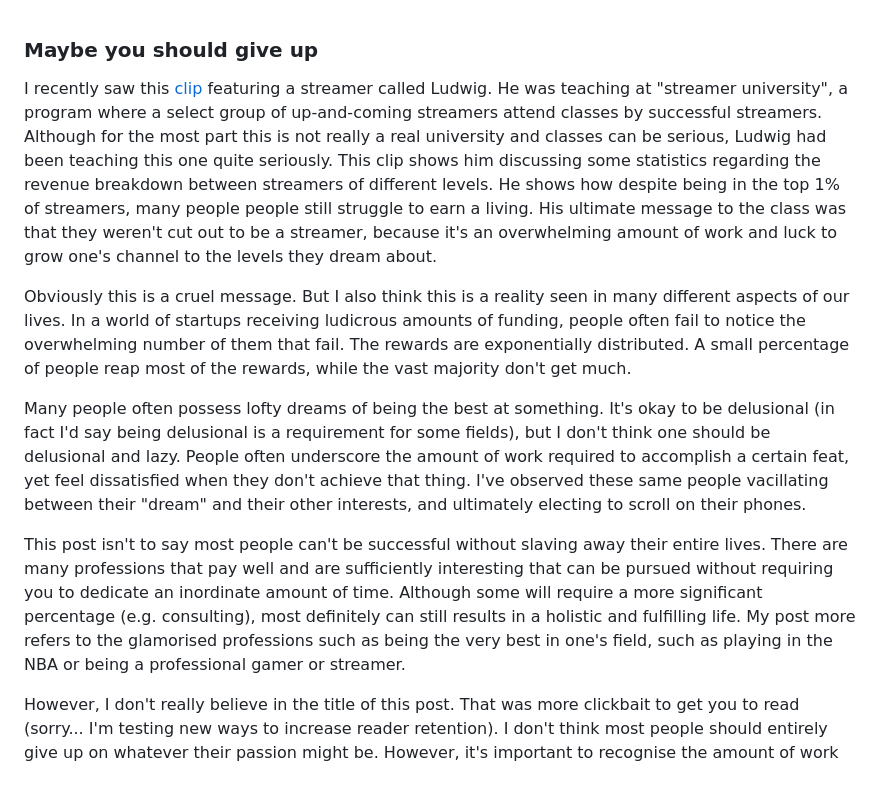
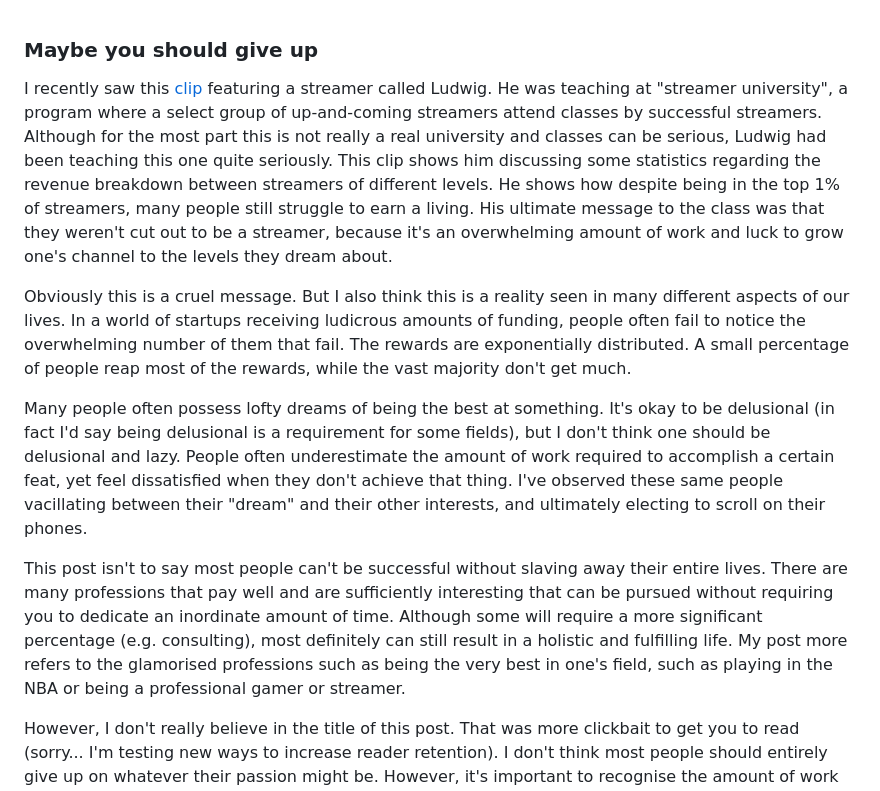
Before and after one commit to alexandertsai/alexandertsai.github.io, a Markdown page: posts/2026-07-24.md, the part around the change. GitHub-like rendering.

```diff
--- a/posts/2026-07-24.md
+++ b/posts/2026-07-24.md
@@ -1,12 +1,12 @@
 ### Maybe you should give up
 
-I recently saw this [clip](https://www.reddit.com/r/TikTokCringe/comments/1v2ws5n/streamer_gives_beginners_a_realistic_presentation/) featuring a streamer called Ludwig. He was teaching at "streamer university", a program where a select group of up-and-coming streamers attend classes by successful streamers. Although for the most part this is not really a real university and classes can be serious, Ludwig had been teaching this one quite seriously. This clip shows him discussing some statistics regarding the revenue breakdown between streamers of different levels. He shows how despite being in the top 1% of streamers, many people people still struggle to earn a living. His ultimate message to the class was that they weren't cut out to be a streamer, because it's an overwhelming amount of work and luck to grow one's channel to the levels they dream about.
+I recently saw this [clip](https://www.reddit.com/r/TikTokCringe/comments/1v2ws5n/streamer_gives_beginners_a_realistic_presentation/) featuring a streamer called Ludwig. He was teaching at "streamer university", a program where a select group of up-and-coming streamers attend classes by successful streamers. Although for the most part this is not really a real university and classes can be serious, Ludwig had been teaching this one quite seriously. This clip shows him discussing some statistics regarding the revenue breakdown between streamers of different levels. He shows how despite being in the top 1% of streamers, many people still struggle to earn a living. His ultimate message to the class was that they weren't cut out to be a streamer, because it's an overwhelming amount of work and luck to grow one's channel to the levels they dream about.
 
 Obviously this is a cruel message. But I also think this is a reality seen in many different aspects of our lives. In a world of startups receiving ludicrous amounts of funding, people often fail to notice the overwhelming number of them that fail. The rewards are exponentially distributed. A small percentage of people reap most of the rewards, while the vast majority don't get much.
 
-Many people often possess lofty dreams of being the best at something. It's okay to be delusional (in fact I'd say being delusional is a requirement for some fields), but I don't think one should be delusional and lazy. People often underscore the amount of work required to accomplish a certain feat, yet feel dissatisfied when they don't achieve that thing. I've observed these same people vacillating between their "dream" and their other interests, and ultimately electing to scroll on their phones.
+Many people often possess lofty dreams of being the best at something. It's okay to be delusional (in fact I'd say being delusional is a requirement for some fields), but I don't think one should be delusional and lazy. People often underestimate the amount of work required to accomplish a certain feat, yet feel dissatisfied when they don't achieve that thing. I've observed these same people vacillating between their "dream" and their other interests, and ultimately electing to scroll on their phones.
 
-This post isn't to say most people can't be successful without slaving away their entire lives. There are many professions that pay well and are sufficiently interesting that can be pursued without requiring you to dedicate an inordinate amount of time. Although some will require a more significant percentage (e.g. consulting), most definitely can still results in a holistic and fulfilling life. My post more refers to the glamorised professions such as being the very best in one's field, such as playing in the NBA or being a professional gamer or streamer.
+This post isn't to say most people can't be successful without slaving away their entire lives. There are many professions that pay well and are sufficiently interesting that can be pursued without requiring you to dedicate an inordinate amount of time. Although some will require a more significant percentage (e.g. consulting), most definitely can still result in a holistic and fulfilling life. My post more refers to the glamorised professions such as being the very best in one's field, such as playing in the NBA or being a professional gamer or streamer.
 
 However, I don't really believe in the title of this post. That was more clickbait to get you to read (sorry... I'm testing new ways to increase reader retention). I don't think most people should entirely give up on whatever their passion might be. However, it's important to recognise the amount of work needed to succeed in such a thing. If you really, really want something, you have to do the work required to get it.
 
```
Also changed, not shown: posts/2026-07-05.md (deleted, +0 -1 lines), posts/2026-07-28.md (+6 -6 lines).
